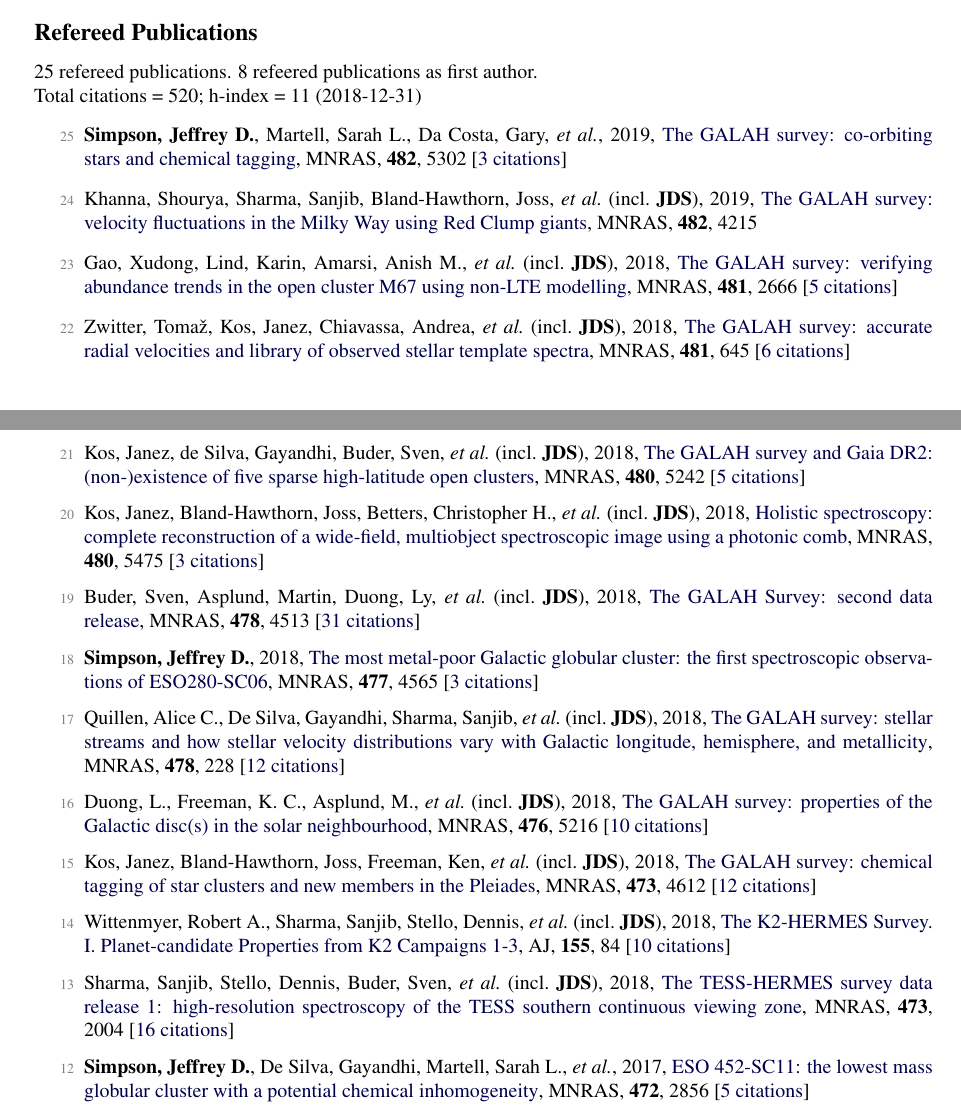
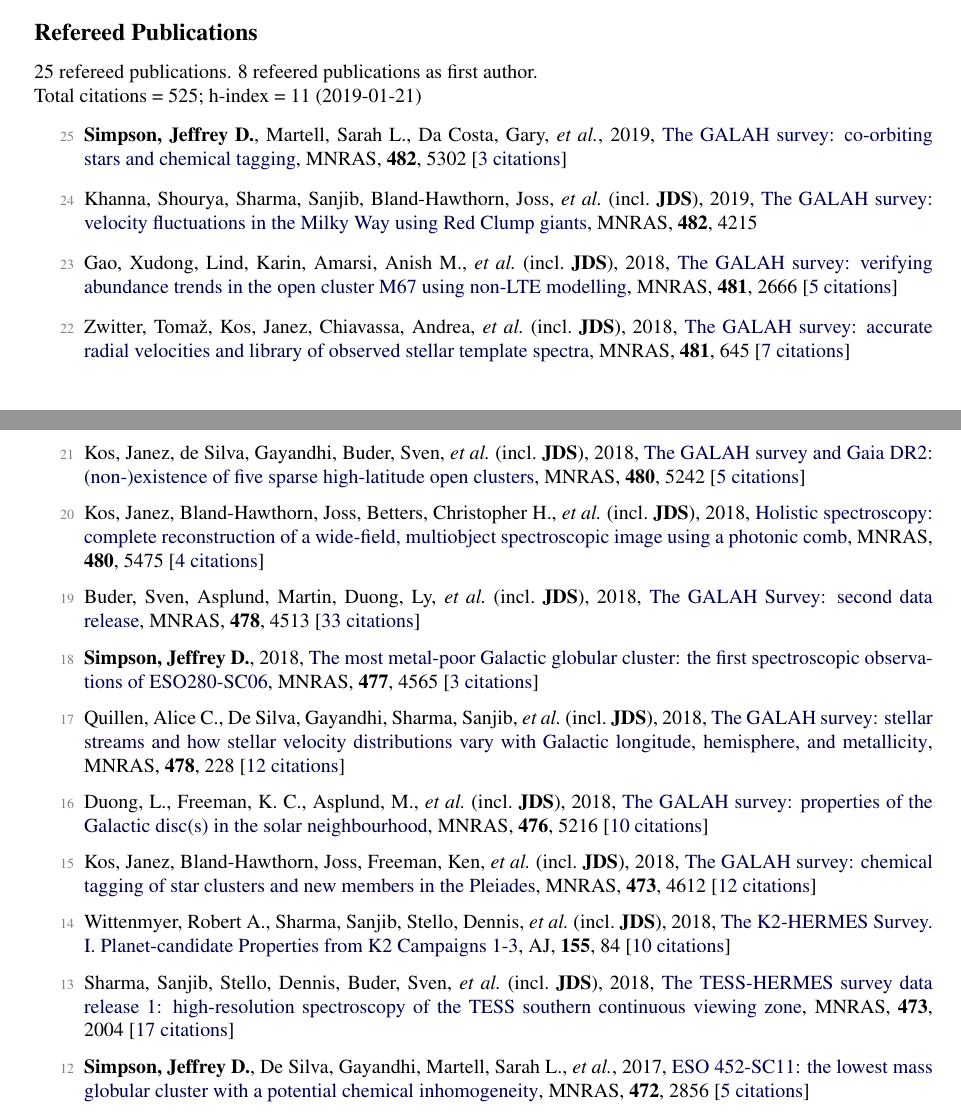
Before and after one commit to jeffreysimpson/new-cv, a LaTeX CV (short_cv.tex, which reads pubs_ref.tex, pubs_summary.tex): two parts of pages 1 and 2 of 2, joined at a grey line, cut so that both start at the same text. Compiled offline with pdfLaTeX.

Commit message:
citation count update

```diff
--- a/pubs_ref.tex
+++ b/pubs_ref.tex
@@ -4,13 +4,13 @@
 
 \item[{\color{numcolor}\scriptsize23}] Gao, Xudong, Lind, Karin, Amarsi, Anish M., \etal\ (incl.\ \textbf{JDS}), 2018, \doi{10.1093/mnras/sty2414}{The GALAH survey: verifying abundance trends in the open cluster M67 using non-LTE modelling}, \mnras, \textbf{481}, 2666 [\href{https://ui.adsabs.harvard.edu/#abs/2018MNRAS.481.2666G}{5~citations}]
 
-\item[{\color{numcolor}\scriptsize22}] Zwitter, Toma{\v{z}}, Kos, Janez, Chiavassa, Andrea, \etal\ (incl.\ \textbf{JDS}), 2018, \doi{10.1093/mnras/sty2293}{The GALAH survey: accurate radial velocities and library of observed stellar template spectra}, \mnras, \textbf{481}, 645 [\href{https://ui.adsabs.harvard.edu/#abs/2018MNRAS.481..645Z}{6~citations}]
+\item[{\color{numcolor}\scriptsize22}] Zwitter, Toma{\v{z}}, Kos, Janez, Chiavassa, Andrea, \etal\ (incl.\ \textbf{JDS}), 2018, \doi{10.1093/mnras/sty2293}{The GALAH survey: accurate radial velocities and library of observed stellar template spectra}, \mnras, \textbf{481}, 645 [\href{https://ui.adsabs.harvard.edu/#abs/2018MNRAS.481..645Z}{7~citations}]
 
 \item[{\color{numcolor}\scriptsize21}] Kos, Janez, de Silva, Gayandhi, Buder, Sven, \etal\ (incl.\ \textbf{JDS}), 2018, \doi{10.1093/mnras/sty2171}{The GALAH survey and Gaia DR2: (non-)existence of five sparse high-latitude open clusters}, \mnras, \textbf{480}, 5242 [\href{https://ui.adsabs.harvard.edu/#abs/2018MNRAS.480.5242K}{5~citations}]
 
-\item[{\color{numcolor}\scriptsize20}] Kos, Janez, Bland-Hawthorn, Joss, Betters, Christopher H., \etal\ (incl.\ \textbf{JDS}), 2018, \doi{10.1093/mnras/sty2175}{Holistic spectroscopy: complete reconstruction of a wide-field, multiobject spectroscopic image using a photonic comb}, \mnras, \textbf{480}, 5475 [\href{https://ui.adsabs.harvard.edu/#abs/2018MNRAS.480.5475K}{3~citations}]
+\item[{\color{numcolor}\scriptsize20}] Kos, Janez, Bland-Hawthorn, Joss, Betters, Christopher H., \etal\ (incl.\ \textbf{JDS}), 2018, \doi{10.1093/mnras/sty2175}{Holistic spectroscopy: complete reconstruction of a wide-field, multiobject spectroscopic image using a photonic comb}, \mnras, \textbf{480}, 5475 [\href{https://ui.adsabs.harvard.edu/#abs/2018MNRAS.480.5475K}{4~citations}]
 
-\item[{\color{numcolor}\scriptsize19}] Buder, Sven, Asplund, Martin, Duong, Ly, \etal\ (incl.\ \textbf{JDS}), 2018, \doi{10.1093/mnras/sty1281}{The GALAH Survey: second data release}, \mnras, \textbf{478}, 4513 [\href{https://ui.adsabs.harvard.edu/#abs/2018MNRAS.478.4513B}{31~citations}]
+\item[{\color{numcolor}\scriptsize19}] Buder, Sven, Asplund, Martin, Duong, Ly, \etal\ (incl.\ \textbf{JDS}), 2018, \doi{10.1093/mnras/sty1281}{The GALAH Survey: second data release}, \mnras, \textbf{478}, 4513 [\href{https://ui.adsabs.harvard.edu/#abs/2018MNRAS.478.4513B}{33~citations}]
 
 \item[{\color{numcolor}\scriptsize18}] \textbf{Simpson, Jeffrey D.}, 2018, \doi{10.1093/mnras/sty847}{The most metal-poor Galactic globular cluster: the first spectroscopic observations of ESO280-SC06}, \mnras, \textbf{477}, 4565 [\href{https://ui.adsabs.harvard.edu/#abs/2018MNRAS.477.4565S}{3~citations}]
 
@@ -22,7 +22,7 @@
 
 \item[{\color{numcolor}\scriptsize14}] Wittenmyer, Robert A., Sharma, Sanjib, Stello, Dennis, \etal\ (incl.\ \textbf{JDS}), 2018, \doi{10.3847/1538-3881/aaa3e4}{The K2-HERMES Survey. I. Planet-candidate Properties from K2 Campaigns 1-3}, \aj, \textbf{155}, 84 [\href{https://ui.adsabs.harvard.edu/#abs/2018AJ....155...84W}{10~citations}]
 
-\item[{\color{numcolor}\scriptsize13}] Sharma, Sanjib, Stello, Dennis, Buder, Sven, \etal\ (incl.\ \textbf{JDS}), 2018, \doi{10.1093/mnras/stx2582}{The TESS-HERMES survey data release 1: high-resolution spectroscopy of the TESS southern continuous viewing zone}, \mnras, \textbf{473}, 2004 [\href{https://ui.adsabs.harvard.edu/#abs/2018MNRAS.473.2004S}{16~citations}]
+\item[{\color{numcolor}\scriptsize13}] Sharma, Sanjib, Stello, Dennis, Buder, Sven, \etal\ (incl.\ \textbf{JDS}), 2018, \doi{10.1093/mnras/stx2582}{The TESS-HERMES survey data release 1: high-resolution spectroscopy of the TESS southern continuous viewing zone}, \mnras, \textbf{473}, 2004 [\href{https://ui.adsabs.harvard.edu/#abs/2018MNRAS.473.2004S}{17~citations}]
 
 \item[{\color{numcolor}\scriptsize12}] \textbf{Simpson, Jeffrey D.}, De Silva, Gayandhi, Martell, Sarah L., \etal, 2017, \doi{10.1093/mnras/stx2174}{ESO 452-SC11: the lowest mass globular cluster with a potential chemical inhomogeneity}, \mnras, \textbf{472}, 2856 [\href{https://ui.adsabs.harvard.edu/#abs/2017MNRAS.472.2856S}{5~citations}]
 
--- a/pubs_summary.tex
+++ b/pubs_summary.tex
@@ -1,3 +1,3 @@
 25 refereed publications. 8 refeered publications as first author.
 
-Total citations~=~520; h-index~=~11 (2018-12-31)
+Total citations~=~525; h-index~=~11 (2019-01-21)
```
Also changed, not shown: 1 other file.
